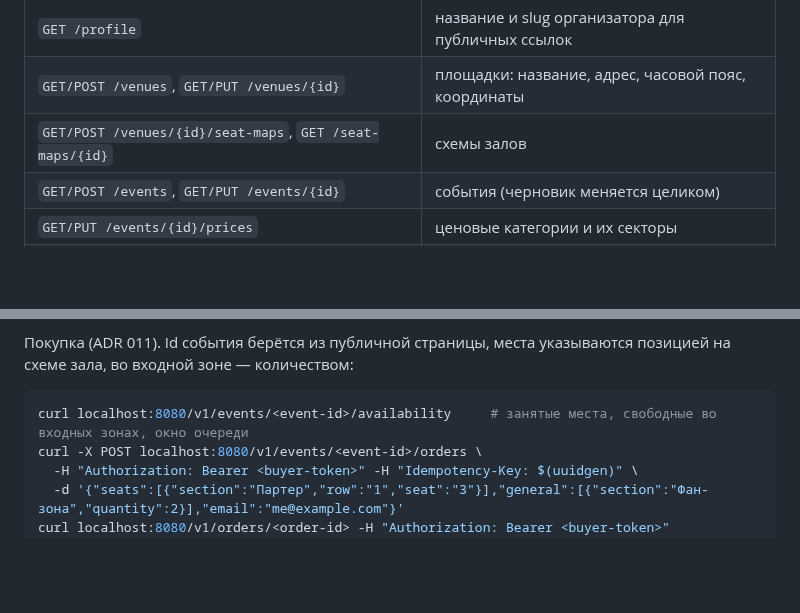
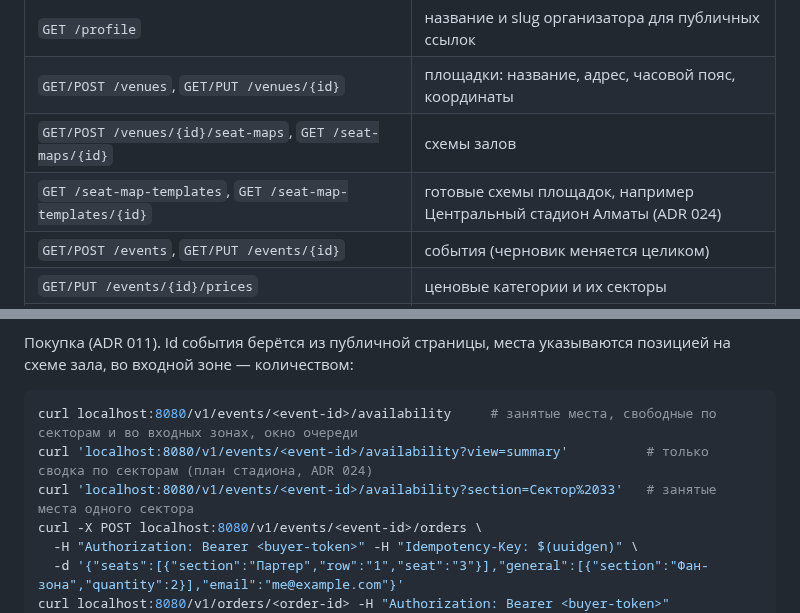
Before and after one commit to funster-a/dd, a Markdown page: README.md, 2 parts joined by grey strips. Rendered like a GitHub page; blank space fills up the shorter version.

Commit message:
docs: ADR 024 stadium plan and Central Stadium template
Co-Authored-By: Claude Opus 5.5 <noreply@anthropic.com>
Claude-Session: https://claude.ai/code/session_01G6Artzpr7bcnkUftwxLCYd

````diff
--- a/README.md
+++ b/README.md
@@ -196,6 +196,7 @@ curl -X POST localhost:8080/v1/admin/organizers \
 | `GET /profile` | название и slug организатора для публичных ссылок |
 | `GET/POST /venues`, `GET/PUT /venues/{id}` | площадки: название, адрес, часовой пояс, координаты |
 | `GET/POST /venues/{id}/seat-maps`, `GET /seat-maps/{id}` | схемы залов |
+| `GET /seat-map-templates`, `GET /seat-map-templates/{id}` | готовые схемы площадок, например Центральный стадион Алматы (ADR 024) |
 | `GET/POST /events`, `GET/PUT /events/{id}` | события (черновик меняется целиком) |
 | `GET/PUT /events/{id}/prices` | ценовые категории и их секторы |
 | `POST /events/{id}/media/uploads`, `PUT /events/{id}/media` | ссылка на загрузку обложки и её прикрепление |
@@ -227,7 +228,9 @@ curl localhost:8080/v1/public/events/standup-club/<event-slug>
 Покупка (ADR 011). Id события берётся из публичной страницы, места указываются позицией на схеме зала, во входной зоне — количеством:
 
 ```sh
-curl localhost:8080/v1/events/<event-id>/availability     # занятые места, свободные во входных зонах, окно очереди
+curl localhost:8080/v1/events/<event-id>/availability     # занятые места, свободные по секторам и во входных зонах, окно очереди
+curl 'localhost:8080/v1/events/<event-id>/availability?view=summary'          # только сводка по секторам (план стадиона, ADR 024)
+curl 'localhost:8080/v1/events/<event-id>/availability?section=Сектор%2033'   # занятые места одного сектора
 curl -X POST localhost:8080/v1/events/<event-id>/orders \
   -H "Authorization: Bearer <buyer-token>" -H "Idempotency-Key: $(uuidgen)" \
   -d '{"seats":[{"section":"Партер","row":"1","seat":"3"}],"general":[{"section":"Фан-зона","quantity":2}],"email":"me@example.com"}'
````
Also changed, not shown: docs/adr/024-stadium-plan.md (added, +89 -0 lines), docs/spec.md (+1 -1 lines), docs/venues/almaty-central/plan-mobile.png (added), docs/venues/almaty-central/plan.png (added), docs/venues/almaty-central/sector.png (added), 1 other file.
